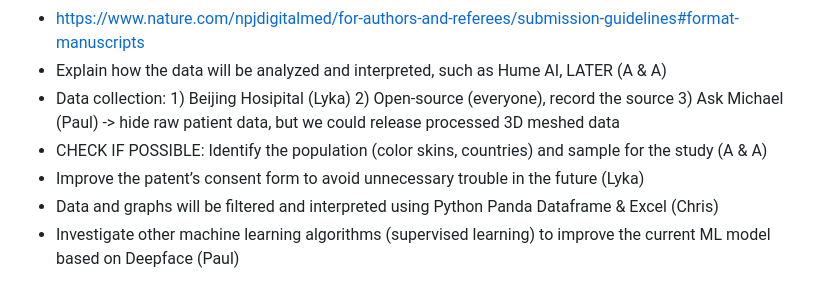
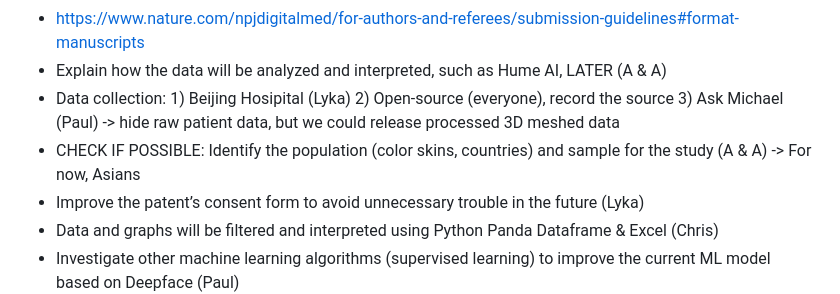
Before and after one commit to paul-chunwong/REX_2022_Facial_Expression, a Markdown page: README.md, the part around the change. GitHub-like rendering.

```diff
--- a/README.md
+++ b/README.md
@@ -8,7 +8,7 @@ TODO (updated on May 2, 2023):
 - https://www.nature.com/npjdigitalmed/for-authors-and-referees/submission-guidelines#format-manuscripts
 - Explain how the data will be analyzed and interpreted, such as Hume AI, LATER (A & A)
 - Data collection: 1) Beijing Hosipital (Lyka) 2) Open-source (everyone), record the source 3) Ask Michael (Paul) -> hide raw patient data, but we could release processed 3D meshed data
-- CHECK IF POSSIBLE: Identify the population (color skins, countries) and sample for the study (A & A)
+- CHECK IF POSSIBLE: Identify the population (color skins, countries) and sample for the study (A & A) -> For now, Asians
 - Improve the patent’s consent form to avoid unnecessary trouble in the future (Lyka)
 - Data and graphs will be filtered and interpreted using Python Panda Dataframe & Excel (Chris)
 - Investigate other machine learning algorithms (supervised learning) to improve the current ML model based on Deepface (Paul)
```
